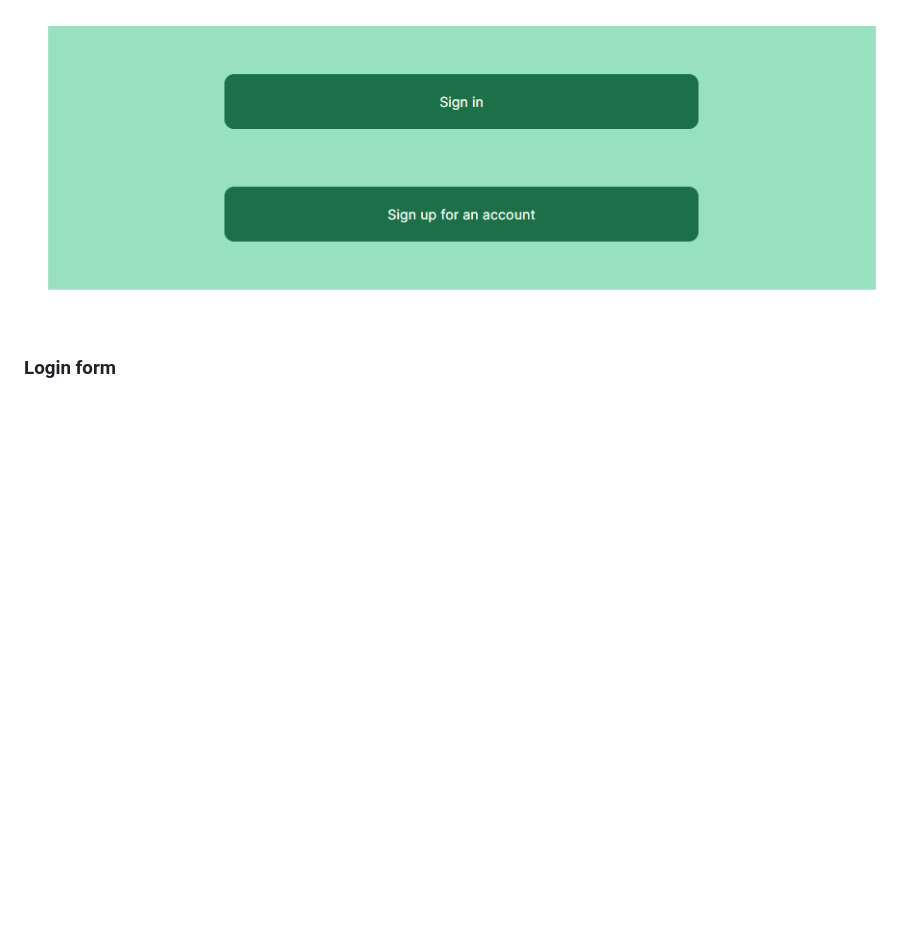
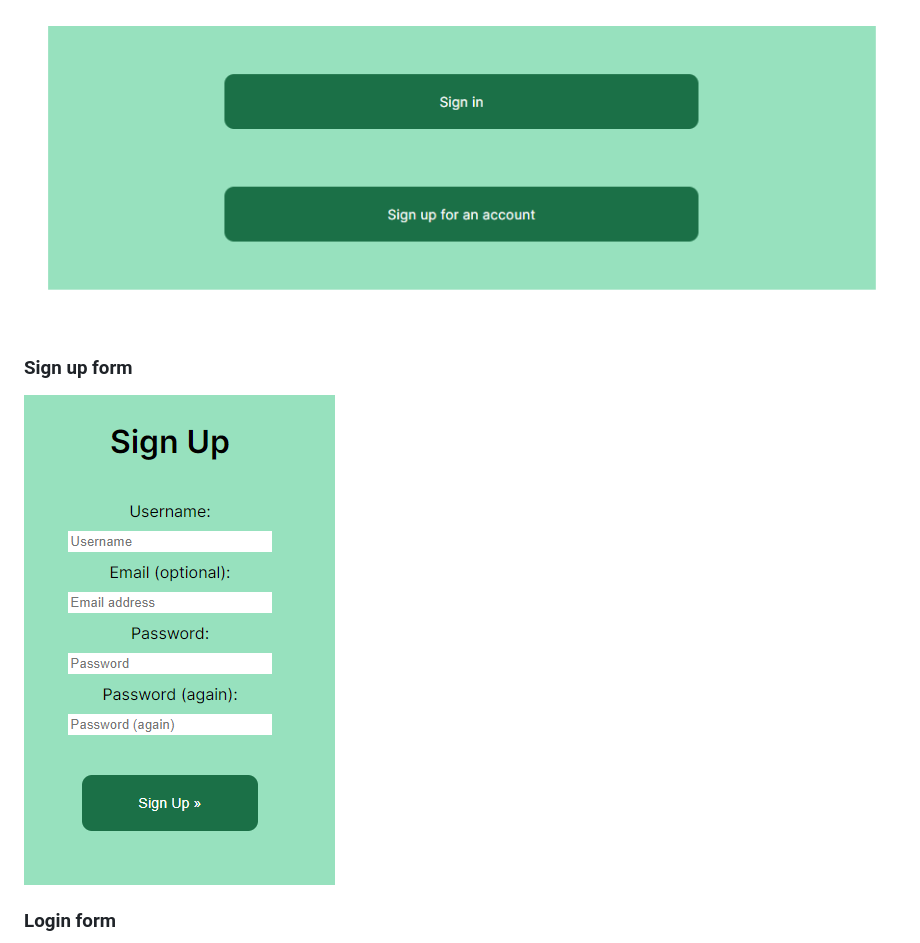
Before and after one commit to CatherineP37/project_4, a Markdown page: README.md, the part around the change. GitHub-like rendering; blank space fills up the shorter version.

Commit message:
Add sign up form to features section of README.md

```diff
--- a/README.md
+++ b/README.md
@@ -67,6 +67,10 @@ These are wireframes for the mobile screens.
 ### Landing page
 
 ![Landing page](images/landing_page.png)
+
+### Sign up form
+
+![Sign up form](images/sign_up.png)
 
 ### Login form
 
```
